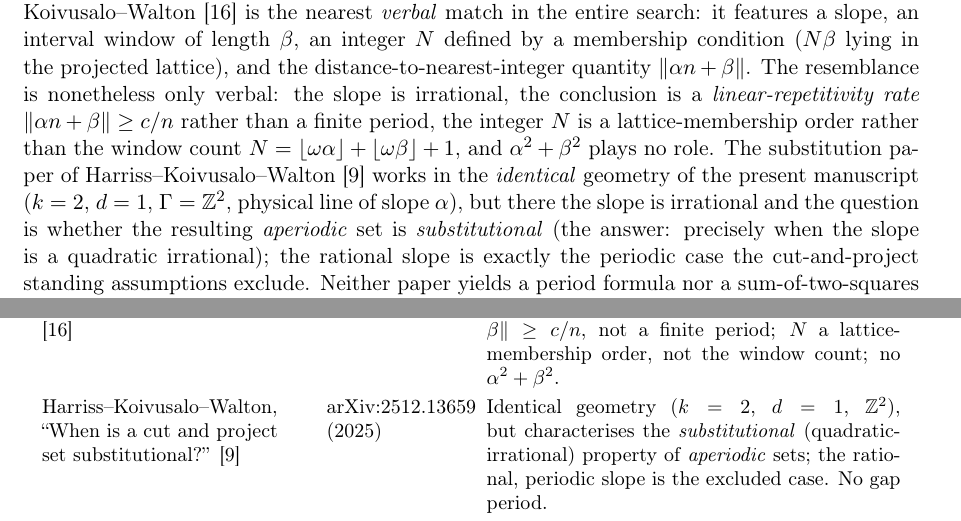
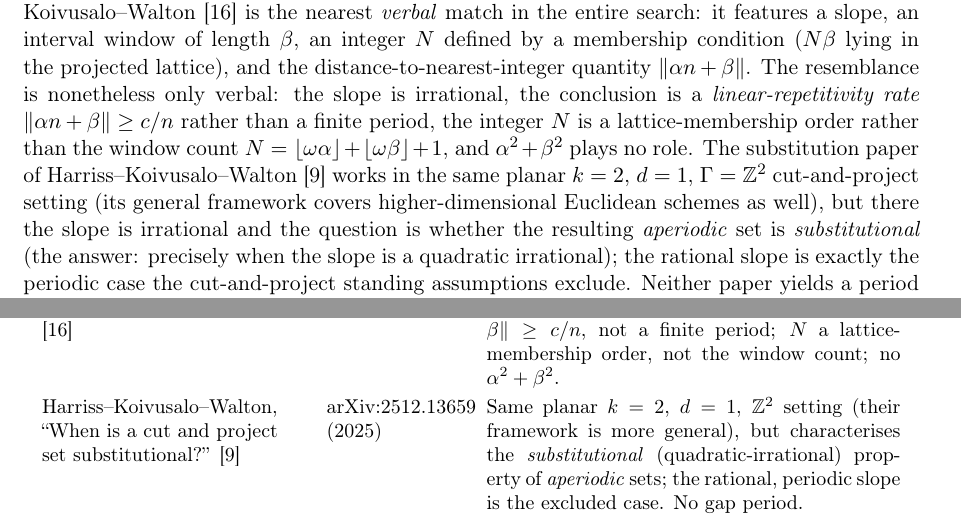
Before and after one commit to dkunert/cut-and-project, a LaTeX paper (support/research.tex): two parts of pages 5 and 7 of 11, joined at a grey line, cut so that both start at the same text. Compiled offline with pdfLaTeX.

Commit message:
Soften "identical geometry" claim for Harriss-Koivusalo-Walton
Per Codex review: "identical planar geometry" overstated the relation to
Harriss-Koivusalo-Walton. Their framework treats general Euclidean cut-and-project
schemes (only the k=2, d=1, Z^2 special case matches ours, and even there via the
contracting-eigenspace rather than the orthogonal projection).

- Main paper, section 9.4: "identical planar geometry" -> "the same planar
  k=2, d=1, Z^2 cut-and-project setting (its general framework covers
  higher-dimensional Euclidean schemes as well)".
- research.tex: same softening in the section-5.1 paragraph and the triage row.

Co-Authored-By: Claude Opus 4.8 (1M context) <noreply@anthropic.com>

```diff
--- a/support/research.tex
+++ b/support/research.tex
@@ -300,9 +300,10 @@ $\lVert\alpha n+\beta\rVert\ge c/n$ rather than a finite period, the integer $N$
 lattice-membership order rather than the window count
 $N=\lfloor\omega\alpha\rfloor+\lfloor\omega\beta\rfloor+1$, and $\alpha^2+\beta^2$
 plays no role. The substitution paper of
-Harriss--Koivusalo--Walton~\cite{HarrissKoivusaloWalton2025} works in the
-\emph{identical} geometry of the present manuscript ($k=2$, $d=1$, $\Gamma=\Z^2$,
-physical line of slope~$\alpha$), but there the slope is irrational and the question
+Harriss--Koivusalo--Walton~\cite{HarrissKoivusaloWalton2025} works in the same
+planar $k=2$, $d=1$, $\Gamma=\Z^2$ cut-and-project setting (its general framework
+covers higher-dimensional Euclidean schemes as well), but there the slope is
+irrational and the question
 is whether the resulting \emph{aperiodic} set is \emph{substitutional} (the answer:
 precisely when the slope is a quadratic irrational); the rational slope is exactly
 the periodic case the cut-and-project standing assumptions exclude. Neither paper
@@ -458,7 +459,7 @@ Koivusalo--Walton, ``Cut and project sets with polytopal window II: linear repet
 & Nearest \emph{verbal} match (slope, interval window, integer $N$, distance $\lVert\alpha n+\beta\rVert$), but an irrational-slope linear-repetitivity criterion: a rate $\lVert\alpha n+\beta\rVert\ge c/n$, not a finite period; $N$ a lattice-membership order, not the window count; no $\alpha^2+\beta^2$.\\
 Harriss--Koivusalo--Walton, ``When is a cut and project set substitutional?'' \cite{HarrissKoivusaloWalton2025}
 & arXiv:2512.13659 (2025)
-& Identical geometry ($k=2$, $d=1$, $\Z^2$), but characterises the \emph{substitutional} (quadratic-irrational) property of \emph{aperiodic} sets; the rational, periodic slope is the excluded case. No gap period.\\
+& Same planar $k=2$, $d=1$, $\Z^2$ setting (their framework is more general), but characterises the \emph{substitutional} (quadratic-irrational) property of \emph{aperiodic} sets; the rational, periodic slope is the excluded case. No gap period.\\
 Koivusalo--Lagac\'e, ``Sharp density discrepancy for cut and project sets'' \cite{KoivusaloLagace2024}
 & Monatsh. Math. 208 (2025)
 & A ``sum of squares'' and a ``$d\equiv 1\ (\mathrm{mod}\ 4)$'' do appear, but as the classical Gauss-circle lattice-point obstruction in an \emph{asymptotic} density-discrepancy bound, not as a period modulus.\\
```
Also changed, not shown: LaTeX/rational_cut_and_project_gap_periods.tex (+4 -3 lines).
